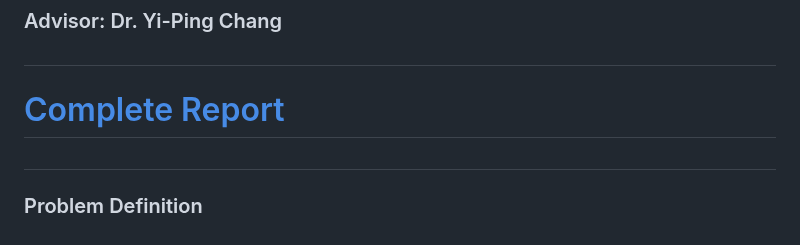
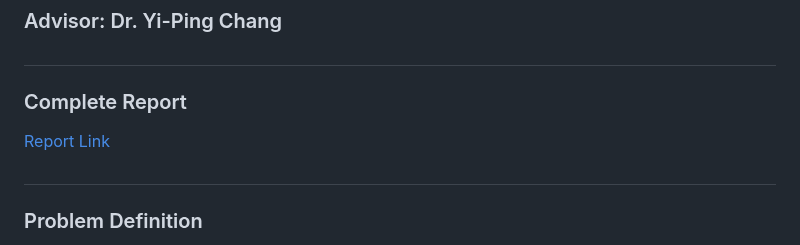
Before and after one commit to albert0796/MachineLearning, a Markdown page: Project_TaiwanDeepTravel/README.md, the part around the change. Drawn GitHub-style.

```diff
--- a/Project_TaiwanDeepTravel/README.md
+++ b/Project_TaiwanDeepTravel/README.md
@@ -3,7 +3,8 @@
 ### Developer: Cheng-Han Wu, Chi Li
 ### Advisor: Dr. Yi-Ping Chang
 #
-# [Complete Report](https://github.com/albert0796/MachineLearning/blob/master/Project_TaiwanDeepTravel/Report/Project%20Description_Open%20Data%20Analysis%20Competition.pdf)
+### Complete Report
+[Report Link](https://github.com/albert0796/MachineLearning/blob/master/Project_TaiwanDeepTravel/Report/Project%20Description_Open%20Data%20Analysis%20Competition.pdf)
 #
 ### Problem Definition
 Taiwan is blessed with beautiful natural and cultural landscapes, and there is a desire to promote Taiwanese attractions through a travel recommendation system that provides travel information tailored to the needs of domestic and international tourists. Additionally, modern life is busy, and people have limited time to search for travel information. If users can input images of their interested destinations into a mobile app, the app can recommend travel destinations that they might like, saving them the time of searching for information online. This app includes two ways of loading images into the model: A. Uploading an image of an interested destination from the device's photo library. B. Instantly capturing images of destinations through the camera function of the mobile app and loading them into the model. The system will utilize deep learning image recognition technology to recognize multiple scenes in real-time and recommend Taiwan travel destination images that are like the recognized scenes, along with detailed information about those destinations.
```
